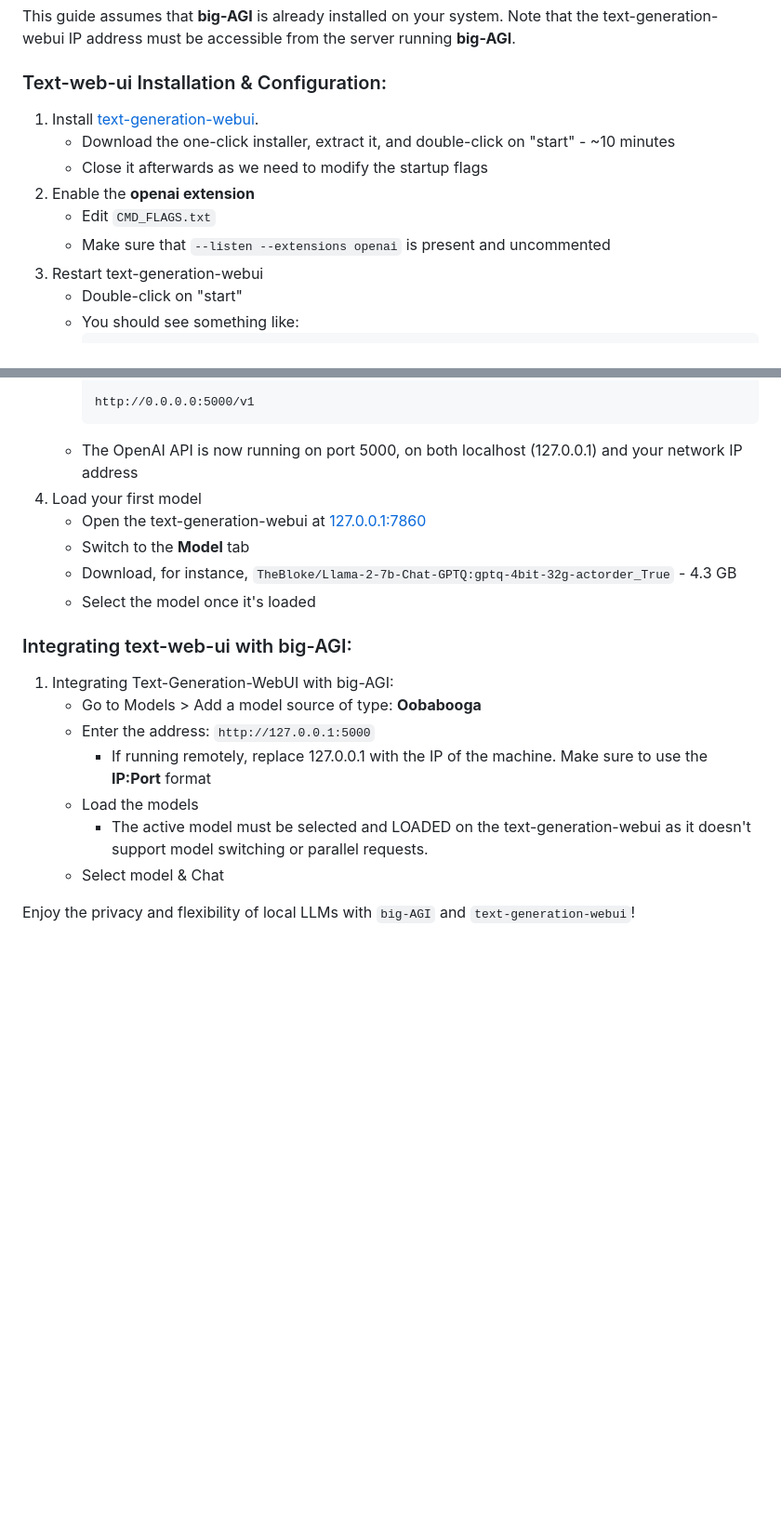
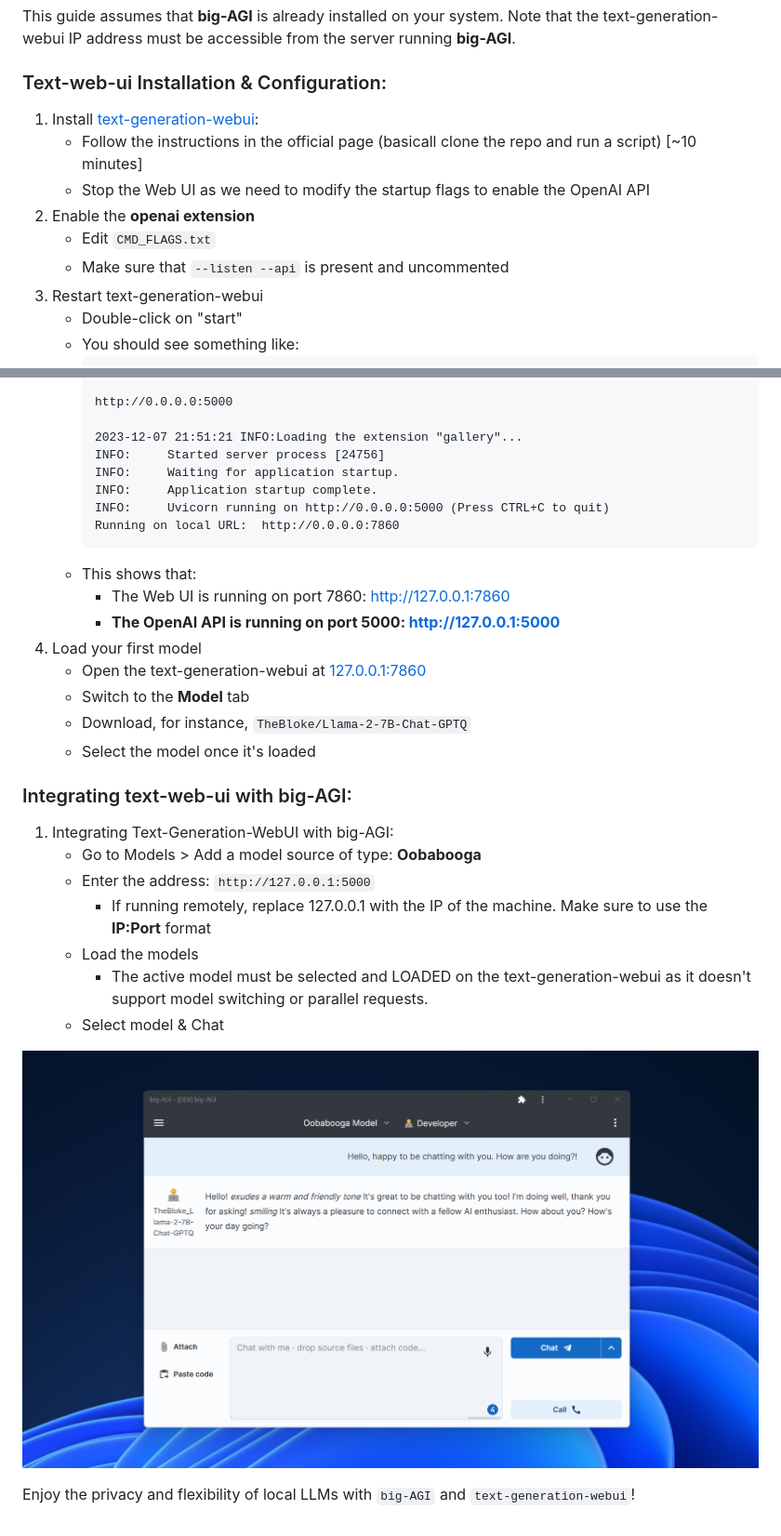
Before and after one commit to enricoros/big-AGI, a Markdown page: docs/config-local-oobabooga.md, 2 parts joined by grey strips. Shown at 93% size. Drawn GitHub-style; pictures changed too: docs/pixels/config-oobabooga-0.png (added); blank space fills up the shorter version.

Commit message:
Oobabooga: document the changes

````diff
--- a/docs/config-local-oobabooga.md
+++ b/docs/config-local-oobabooga.md
@@ -20,12 +20,12 @@ This guide assumes that **big-AGI** is already installed on your system. Note th
 
 ### Text-web-ui Installation & Configuration:
 
-1. Install [text-generation-webui](https://github.com/oobabooga/text-generation-webui#Installation).
-    - Download the one-click installer, extract it, and double-click on "start" - ~10 minutes
-    - Close it afterwards as we need to modify the startup flags
+1. Install [text-generation-webui](https://github.com/oobabooga/text-generation-webui#Installation):
+    - Follow the instructions in the official page (basicall clone the repo and run a script) [~10 minutes]
+    - Stop the Web UI as we need to modify the startup flags to enable the OpenAI API
 2. Enable the **openai extension**
     - Edit `CMD_FLAGS.txt`
-    - Make sure that `--listen --extensions openai` is present and uncommented
+    - Make sure that `--listen --api` is present and uncommented
 3. Restart text-generation-webui
     - Double-click on "start"
     - You should see something like:
@@ -35,11 +35,20 @@ This guide assumes that **big-AGI** is already installed on your system. Note th
 
-      http://0.0.0.0:5000/v1
+      http://0.0.0.0:5000
+
+      2023-12-07 21:51:21 INFO:Loading the extension "gallery"...
+      INFO:     Started server process [24756]
+      INFO:     Waiting for application startup.
+      INFO:     Application startup complete.
+      INFO:     Uvicorn running on http://0.0.0.0:5000 (Press CTRL+C to quit)
+      Running on local URL:  http://0.0.0.0:7860
       ```
-    - The OpenAI API is now running on port 5000, on both localhost (127.0.0.1) and your network IP address
+    - This shows that:
+      - The Web UI is running on port 7860: http://127.0.0.1:7860
+      - **The OpenAI API is running on port 5000: http://127.0.0.1:5000**
 4. Load your first model
     - Open the text-generation-webui at [127.0.0.1:7860](http://127.0.0.1:7860/)
     - Switch to the **Model** tab
-    - Download, for instance, `TheBloke/Llama-2-7b-Chat-GPTQ:gptq-4bit-32g-actorder_True` - 4.3 GB
+    - Download, for instance, `TheBloke/Llama-2-7B-Chat-GPTQ`
     - Select the model once it's loaded
 
 ### Integrating text-web-ui with big-AGI:
@@ -51,4 +60,6 @@ This guide assumes that **big-AGI** is already installed on your system. Note th
         - The active model must be selected and LOADED on the text-generation-webui as it doesn't support model switching or parallel requests.
     - Select model & Chat
 
+![config-oobabooga-0.png](pixels/config-oobabooga-0.png)
+
 Enjoy the privacy and flexibility of local LLMs with `big-AGI` and `text-generation-webui`!
````
Also changed, not shown: other parts of docs/config-local-oobabooga.md (+3 -3 lines).
